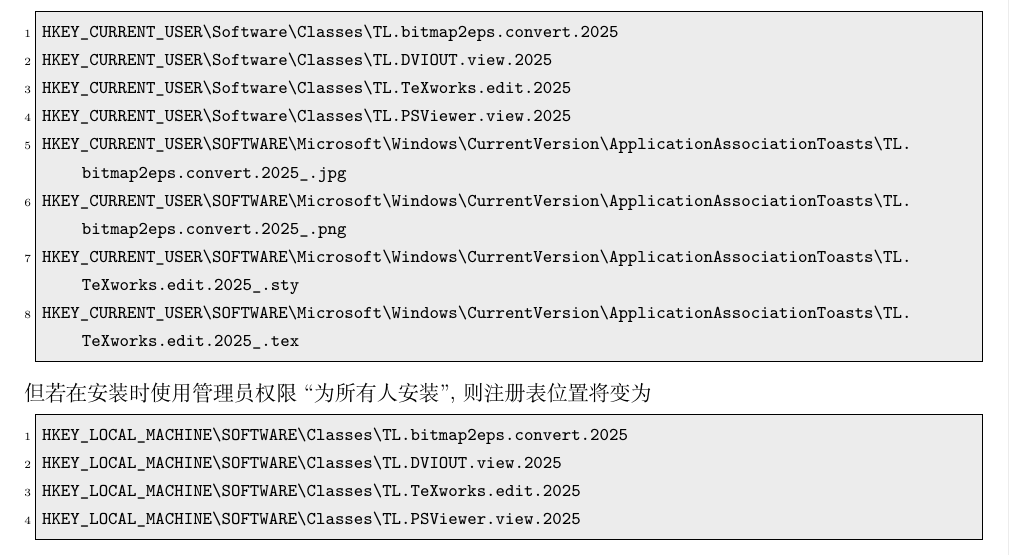
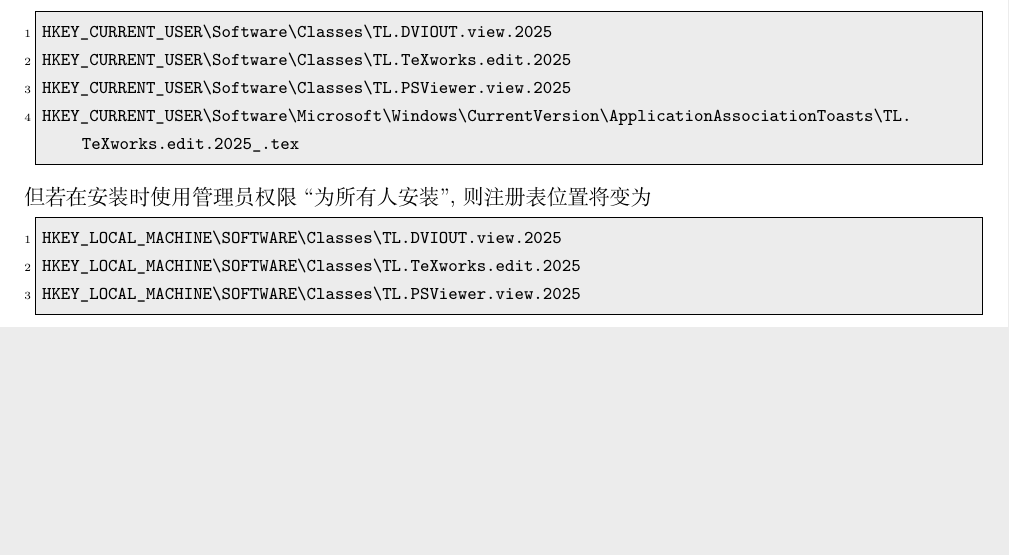
Before and after one commit to OsbertWang/install-latex-guide-zh-cn, a LaTeX thesis (install-latex-guide-zh-cn.tex, which reads chapter/windows.tex): part of page 14 of 61, cut at the place of the change, the shorter picture padded with empty space. Compiled offline with XeLaTeX; a missing font is replaced by an installed copy or a similar font.

Commit message:
注册表

```diff
--- a/chapter/windows.tex
+++ b/chapter/windows.tex
@@ -539,19 +539,14 @@
 卸载后,
 用户需要清理注册表
 \begin{lstlisting}
-  HKEY_CURRENT_USER\Software\Classes\TL.bitmap2eps.convert.2025
   HKEY_CURRENT_USER\Software\Classes\TL.DVIOUT.view.2025
   HKEY_CURRENT_USER\Software\Classes\TL.TeXworks.edit.2025
   HKEY_CURRENT_USER\Software\Classes\TL.PSViewer.view.2025
-  HKEY_CURRENT_USER\SOFTWARE\Microsoft\Windows\CurrentVersion\ApplicationAssociationToasts\TL.bitmap2eps.convert.2025_.jpg
-  HKEY_CURRENT_USER\SOFTWARE\Microsoft\Windows\CurrentVersion\ApplicationAssociationToasts\TL.bitmap2eps.convert.2025_.png
-  HKEY_CURRENT_USER\SOFTWARE\Microsoft\Windows\CurrentVersion\ApplicationAssociationToasts\TL.TeXworks.edit.2025_.sty
-  HKEY_CURRENT_USER\SOFTWARE\Microsoft\Windows\CurrentVersion\ApplicationAssociationToasts\TL.TeXworks.edit.2025_.tex
+  HKEY_CURRENT_USER\Software\Microsoft\Windows\CurrentVersion\ApplicationAssociationToasts\TL.TeXworks.edit.2025_.tex
 \end{lstlisting}
 但若在安装时使用管理员权限``为所有人安装'',
 则注册表位置将变为
 \begin{lstlisting}
-  HKEY_LOCAL_MACHINE\SOFTWARE\Classes\TL.bitmap2eps.convert.2025
   HKEY_LOCAL_MACHINE\SOFTWARE\Classes\TL.DVIOUT.view.2025
   HKEY_LOCAL_MACHINE\SOFTWARE\Classes\TL.TeXworks.edit.2025
   HKEY_LOCAL_MACHINE\SOFTWARE\Classes\TL.PSViewer.view.2025
```
